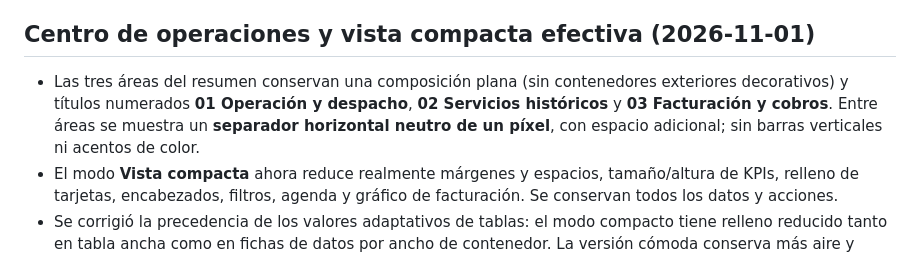
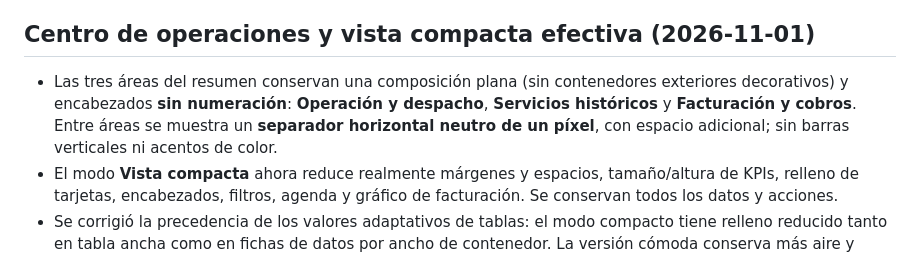
Before and after one commit to medinacaj/gamo-transfer, a Markdown page: README.md, the part around the change. GitHub-like rendering.

Commit message:
Actualizar documentación: se eliminó la numeración de encabezados

```diff
--- a/README.md
+++ b/README.md
@@ -200,7 +200,7 @@ Se separó el fondo de aplicación del blanco de las tarjetas mediante el token
 
 ## Centro de operaciones y vista compacta efectiva (2026-11-01)
 
-- Las tres áreas del resumen conservan una composición plana (sin contenedores exteriores decorativos) y títulos numerados **01 Operación y despacho**, **02 Servicios históricos** y **03 Facturación y cobros**. Entre áreas se muestra un **separador horizontal neutro de un píxel**, con espacio adicional; sin barras verticales ni acentos de color.
+- Las tres áreas del resumen conservan una composición plana (sin contenedores exteriores decorativos) y encabezados **sin numeración**: **Operación y despacho**, **Servicios históricos** y **Facturación y cobros**. Entre áreas se muestra un **separador horizontal neutro de un píxel**, con espacio adicional; sin barras verticales ni acentos de color.
 - El modo **Vista compacta** ahora reduce realmente márgenes y espacios, tamaño/altura de KPIs, relleno de tarjetas, encabezados, filtros, agenda y gráfico de facturación. Se conservan todos los datos y acciones.
 - Se corrigió la precedencia de los valores adaptativos de tablas: el modo compacto tiene relleno reducido tanto en tabla ancha como en fichas de datos por ancho de contenedor. La versión cómoda conserva más aire y continúa siendo el valor inicial.
 - El botón sigue permitiendo alternar y almacenar la elección; en compacto utiliza una apariencia activa distinguible. Se respeta modo oscuro, dispositivos móviles, navegación por teclado e impresión.
```
